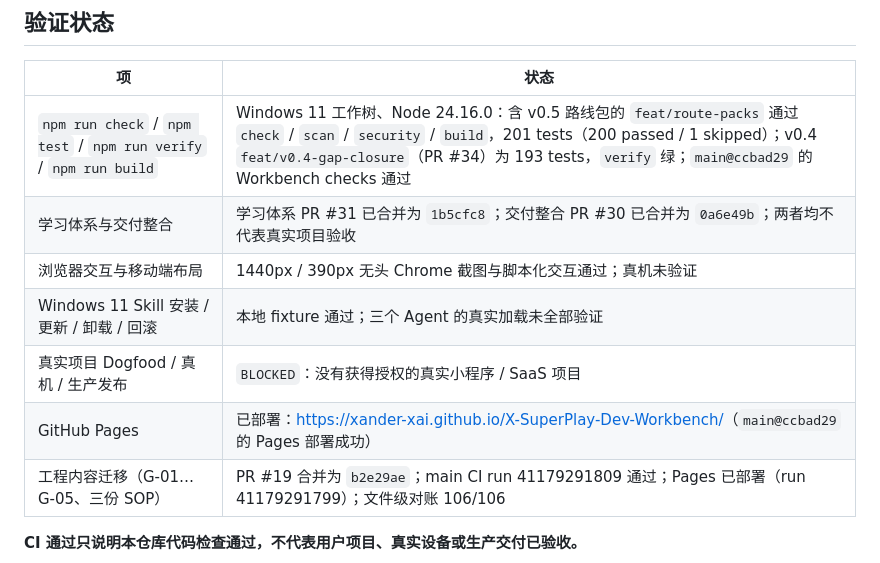
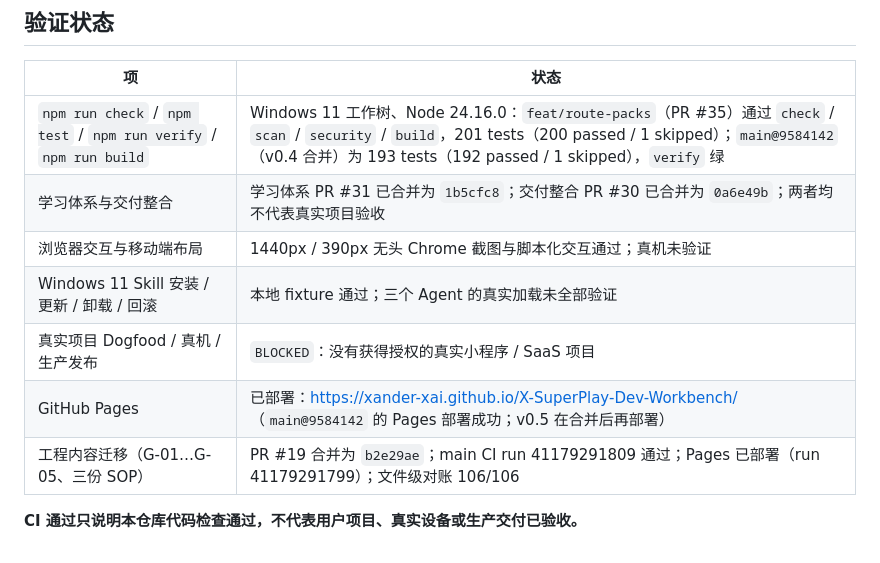
Before and after one commit to Xander-Xai/X-SuperPlay-Dev-Workbench, a Markdown page: README.md, the part around the change. GitHub-like rendering.

```diff
--- a/README.md
+++ b/README.md
@@ -237,12 +237,12 @@ npm run probe -- --target ../your-project --type saas --output project-baseline.
 
 | 项 | 状态 |
 |---|---|
-| `npm run check` / `npm test` / `npm run verify` / `npm run build` | Windows 11 工作树、Node 24.16.0：含 v0.5 路线包的 `feat/route-packs` 通过 `check` / `scan` / `security` / `build`，201 tests（200 passed / 1 skipped）；v0.4 `feat/v0.4-gap-closure`（PR #34）为 193 tests，`verify` 绿；`main@ccbad29` 的 Workbench checks 通过 |
+| `npm run check` / `npm test` / `npm run verify` / `npm run build` | Windows 11 工作树、Node 24.16.0：`feat/route-packs`（PR #35）通过 `check` / `scan` / `security` / `build`，201 tests（200 passed / 1 skipped）；`main@9584142`（v0.4 合并）为 193 tests（192 passed / 1 skipped），`verify` 绿 |
 | 学习体系与交付整合 | 学习体系 PR #31 已合并为 `1b5cfc8`；交付整合 PR #30 已合并为 `0a6e49b`；两者均不代表真实项目验收 |
 | 浏览器交互与移动端布局 | 1440px / 390px 无头 Chrome 截图与脚本化交互通过；真机未验证 |
 | Windows 11 Skill 安装 / 更新 / 卸载 / 回滚 | 本地 fixture 通过；三个 Agent 的真实加载未全部验证 |
 | 真实项目 Dogfood / 真机 / 生产发布 | `BLOCKED`：没有获得授权的真实小程序 / SaaS 项目 |
-| GitHub Pages | 已部署：<https://xander-xai.github.io/X-SuperPlay-Dev-Workbench/>（`main@ccbad29` 的 Pages 部署成功） |
+| GitHub Pages | 已部署：<https://xander-xai.github.io/X-SuperPlay-Dev-Workbench/>（`main@9584142` 的 Pages 部署成功；v0.5 在合并后再部署） |
 | 工程内容迁移（G-01…G-05、三份 SOP） | PR #19 合并为 `b2e29ae`；main CI run 41179291809 通过；Pages 已部署（run 41179291799）；文件级对账 106/106 |
 
 **CI 通过只说明本仓库代码检查通过，不代表用户项目、真实设备或生产交付已验收。**
```
Also changed, not shown: docs/ROADMAP.md (+2 -2 lines).
